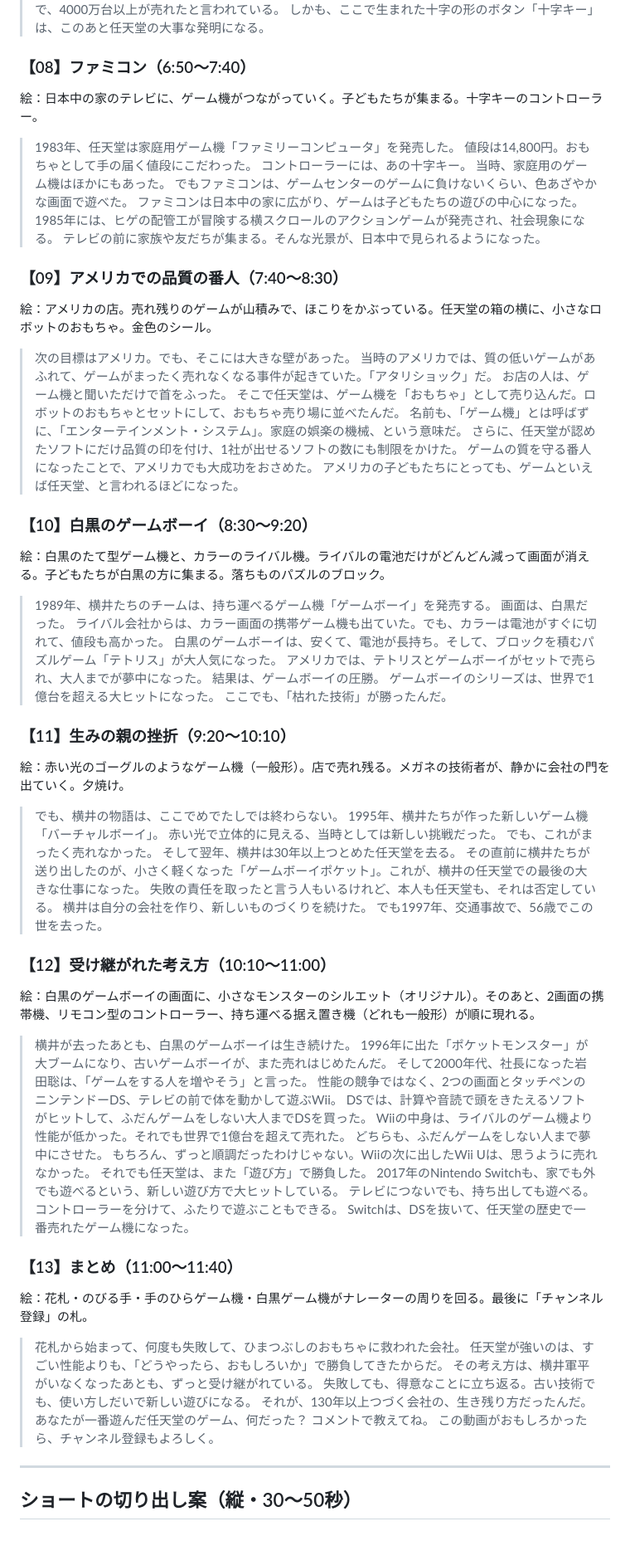
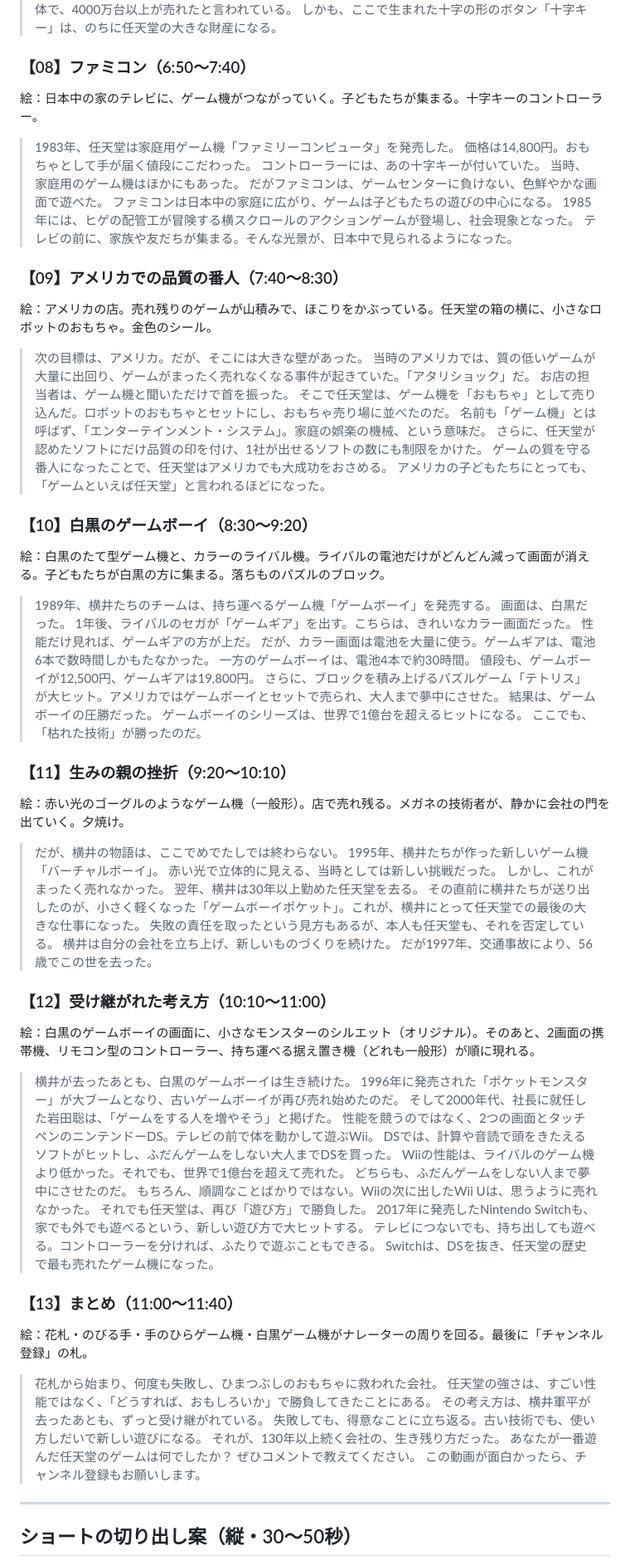
Before and after one commit to xxxainumaxxx-hash/sonae-navi, a Markdown page: youtube/scripts/long-01-nintendo.md, the part around one of its changes. Shown at 83% size. GitHub-like rendering; blank space fills up the shorter version.

```diff
--- a/youtube/scripts/long-01-nintendo.md
+++ b/youtube/scripts/long-01-nintendo.md
@@ -106,75 +108,78 @@
 > シリーズ全体で、4000万台以上が売れたと言われている。
-> しかも、ここで生まれた十字の形のボタン「十字キー」は、このあと任天堂の大事な発明になる。
+> しかも、ここで生まれた十字の形のボタン「十字キー」は、のちに任天堂の大きな財産になる。
 
 ### 【08】ファミコン（6:50〜7:40）
 絵：日本中の家のテレビに、ゲーム機がつながっていく。子どもたちが集まる。十字キーのコントローラー。
 > 1983年、任天堂は家庭用ゲーム機「ファミリーコンピュータ」を発売した。
-> 値段は14,800円。おもちゃとして手の届く値段にこだわった。
-> コントローラーには、あの十字キー。
+> 価格は14,800円。おもちゃとして手が届く値段にこだわった。
+> コントローラーには、あの十字キーが付いていた。
 > 当時、家庭用のゲーム機はほかにもあった。
-> でもファミコンは、ゲームセンターのゲームに負けないくらい、色あざやかな画面で遊べた。
-> ファミコンは日本中の家に広がり、ゲームは子どもたちの遊びの中心になった。
-> 1985年には、ヒゲの配管工が冒険する横スクロールのアクションゲームが発売され、社会現象になる。
-> テレビの前に家族や友だちが集まる。そんな光景が、日本中で見られるようになった。
+> だがファミコンは、ゲームセンターに負けない、色鮮やかな画面で遊べた。
+> ファミコンは日本中の家庭に広がり、ゲームは子どもたちの遊びの中心になる。
+> 1985年には、ヒゲの配管工が冒険する横スクロールのアクションゲームが登場し、社会現象となった。
+> テレビの前に、家族や友だちが集まる。そんな光景が、日本中で見られるようになった。
 
 ### 【09】アメリカでの品質の番人（7:40〜8:30）
 絵：アメリカの店。売れ残りのゲームが山積みで、ほこりをかぶっている。任天堂の箱の横に、小さなロボットのおもちゃ。金色のシール。
-> 次の目標はアメリカ。でも、そこには大きな壁があった。
-> 当時のアメリカでは、質の低いゲームがあふれて、ゲームがまったく売れなくなる事件が起きていた。「アタリショック」だ。
-> お店の人は、ゲーム機と聞いただけで首をふった。
-> そこで任天堂は、ゲーム機を「おもちゃ」として売り込んだ。ロボットのおもちゃとセットにして、おもちゃ売り場に並べたんだ。
-> 名前も、「ゲーム機」とは呼ばずに、「エンターテインメント・システム」。家庭の娯楽の機械、という意味だ。
+> 次の目標は、アメリカ。だが、そこには大きな壁があった。
+> 当時のアメリカでは、質の低いゲームが大量に出回り、ゲームがまったく売れなくなる事件が起きていた。「アタリショック」だ。
+> お店の担当者は、ゲーム機と聞いただけで首を振った。
+> そこで任天堂は、ゲーム機を「おもちゃ」として売り込んだ。ロボットのおもちゃとセットにし、おもちゃ売り場に並べたのだ。
+> 名前も「ゲーム機」とは呼ばず、「エンターテインメント・システム」。家庭の娯楽の機械、という意味だ。
 > さらに、任天堂が認めたソフトにだけ品質の印を付け、1社が出せるソフトの数にも制限をかけた。
-> ゲームの質を守る番人になったことで、アメリカでも大成功をおさめた。
-> アメリカの子どもたちにとっても、ゲームといえば任天堂、と言われるほどになった。
+> ゲームの質を守る番人になったことで、任天堂はアメリカでも大成功をおさめる。
+> アメリカの子どもたちにとっても、「ゲームといえば任天堂」と言われるほどになった。
 
 ### 【10】白黒のゲームボーイ（8:30〜9:20）
 絵：白黒のたて型ゲーム機と、カラーのライバル機。ライバルの電池だけがどんどん減って画面が消える。子どもたちが白黒の方に集まる。落ちものパズルのブロック。
 > 1989年、横井たちのチームは、持ち運べるゲーム機「ゲームボーイ」を発売する。
 > 画面は、白黒だった。
-> ライバル会社からは、カラー画面の携帯ゲーム機も出ていた。でも、カラーは電池がすぐに切れて、値段も高かった。
-> 白黒のゲームボーイは、安くて、電池が長持ち。そして、ブロックを積むパズルゲーム「テトリス」が大人気になった。
-> アメリカでは、テトリスとゲームボーイがセットで売られ、大人までが夢中になった。
-> 結果は、ゲームボーイの圧勝。
-> ゲームボーイのシリーズは、世界で1億台を超える大ヒットになった。
-> ここでも、「枯れた技術」が勝ったんだ。
+> 1年後、ライバルのセガが「ゲームギア」を出す。こちらは、きれいなカラー画面だった。
+> 性能だけ見れば、ゲームギアの方が上だ。
+> だが、カラー画面は電池を大量に使う。ゲームギアは、電池6本で数時間しかもたなかった。
+> 一方のゲームボーイは、電池4本で約30時間。
+> 値段も、ゲームボーイが12,500円、ゲームギアは19,800円。
+> さらに、ブロックを積み上げるパズルゲーム「テトリス」が大ヒット。アメリカではゲームボーイとセットで売られ、大人まで夢中にさせた。
+> 結果は、ゲームボーイの圧勝だった。
+> ゲームボーイのシリーズは、世界で1億台を超えるヒットになる。
+> ここでも、「枯れた技術」が勝ったのだ。
 
 ### 【11】生みの親の挫折（9:20〜10:10）
 絵：赤い光のゴーグルのようなゲーム機（一般形）。店で売れ残る。メガネの技術者が、静かに会社の門を出ていく。夕焼け。
-> でも、横井の物語は、ここでめでたしでは終わらない。
+> だが、横井の物語は、ここでめでたしでは終わらない。
 > 1995年、横井たちが作った新しいゲーム機「バーチャルボーイ」。
 > 赤い光で立体的に見える、当時としては新しい挑戦だった。
-> でも、これがまったく売れなかった。
-> そして翌年、横井は30年以上つとめた任天堂を去る。
-> その直前に横井たちが送り出したのが、小さく軽くなった「ゲームボーイポケット」。これが、横井の任天堂での最後の大きな仕事になった。
-> 失敗の責任を取ったと言う人もいるけれど、本人も任天堂も、それは否定している。
-> 横井は自分の会社を作り、新しいものづくりを続けた。
-> でも1997年、交通事故で、56歳でこの世を去った。
+> しかし、これがまったく売れなかった。
+> 翌年、横井は30年以上勤めた任天堂を去る。
+> その直前に横井たちが送り出したのが、小さく軽くなった「ゲームボーイポケット」。これが、横井にとって任天堂での最後の大きな仕事になった。
+> 失敗の責任を取ったという見方もあるが、本人も任天堂も、それを否定している。
+> 横井は自分の会社を立ち上げ、新しいものづくりを続けた。
+> だが1997年、交通事故により、56歳でこの世を去った。
 
 ### 【12】受け継がれた考え方（10:10〜11:00）
 絵：白黒のゲームボーイの画面に、小さなモンスターのシルエット（オリジナル）。そのあと、2画面の携帯機、リモコン型のコントローラー、持ち運べる据え置き機（どれも一般形）が順に現れる。
 > 横井が去ったあとも、白黒のゲームボーイは生き続けた。
-> 1996年に出た「ポケットモンスター」が大ブームになり、古いゲームボーイが、また売れはじめたんだ。
-> そして2000年代、社長になった岩田聡は、「ゲームをする人を増やそう」と言った。
-> 性能の競争ではなく、2つの画面とタッチペンのニンテンドーDS、テレビの前で体を動かして遊ぶWii。
-> DSでは、計算や音読で頭をきたえるソフトがヒットして、ふだんゲームをしない大人までDSを買った。
-> Wiiの中身は、ライバルのゲーム機より性能が低かった。それでも世界で1億台を超えて売れた。
-> どちらも、ふだんゲームをしない人まで夢中にさせた。
-> もちろん、ずっと順調だったわけじゃない。Wiiの次に出したWii Uは、思うように売れなかった。
-> それでも任天堂は、また「遊び方」で勝負した。
-> 2017年のNintendo Switchも、家でも外でも遊べるという、新しい遊び方で大ヒットしている。
-> テレビにつないでも、持ち出しても遊べる。コントローラーを分けて、ふたりで遊ぶこともできる。
-> Switchは、DSを抜いて、任天堂の歴史で一番売れたゲーム機になった。
+> 1996年に発売された「ポケットモンスター」が大ブームとなり、古いゲームボーイが再び売れ始めたのだ。
+> そして2000年代、社長に就任した岩田聡は、「ゲームをする人を増やそう」と掲げた。
+> 性能を競うのではなく、2つの画面とタッチペンのニンテンドーDS。テレビの前で体を動かして遊ぶWii。
+> DSでは、計算や音読で頭をきたえるソフトがヒットし、ふだんゲームをしない大人までDSを買った。
+> Wiiの性能は、ライバルのゲーム機より低かった。それでも、世界で1億台を超えて売れた。
+> どちらも、ふだんゲームをしない人まで夢中にさせたのだ。
+> もちろん、順調なことばかりではない。Wiiの次に出したWii Uは、思うように売れなかった。
+> それでも任天堂は、再び「遊び方」で勝負した。
+> 2017年に発売したNintendo Switchも、家でも外でも遊べるという、新しい遊び方で大ヒットする。
+> テレビにつないでも、持ち出しても遊べる。コントローラーを分ければ、ふたりで遊ぶこともできる。
+> Switchは、DSを抜き、任天堂の歴史で最も売れたゲーム機になった。
 
 ### 【13】まとめ（11:00〜11:40）
 絵：花札・のびる手・手のひらゲーム機・白黒ゲーム機がナレーターの周りを回る。最後に「チャンネル登録」の札。
-> 花札から始まって、何度も失敗して、ひまつぶしのおもちゃに救われた会社。
-> 任天堂が強いのは、すごい性能よりも、「どうやったら、おもしろいか」で勝負してきたからだ。
-> その考え方は、横井軍平がいなくなったあとも、ずっと受け継がれている。
+> 花札から始まり、何度も失敗し、ひまつぶしのおもちゃに救われた会社。
+> 任天堂の強さは、すごい性能ではなく、「どうすれば、おもしろいか」で勝負してきたことにある。
+> その考え方は、横井軍平が去ったあとも、ずっと受け継がれている。
 > 失敗しても、得意なことに立ち返る。古い技術でも、使い方しだいで新しい遊びになる。
-> それが、130年以上つづく会社の、生き残り方だったんだ。
-> あなたが一番遊んだ任天堂のゲーム、何だった？ コメントで教えてね。
-> この動画がおもしろかったら、チャンネル登録もよろしく。
+> それが、130年以上続く会社の、生き残り方だった。
+> あなたが一番遊んだ任天堂のゲームは何でしたか？ ぜひコメントで教えてください。
+> この動画が面白かったら、チャンネル登録もお願いします。
 
 ---
 
```
Also changed, not shown: other parts of youtube/scripts/long-01-nintendo.md (+60 -57 lines), youtube/scripts/CHANNEL.md (added, +32 -0 lines).
